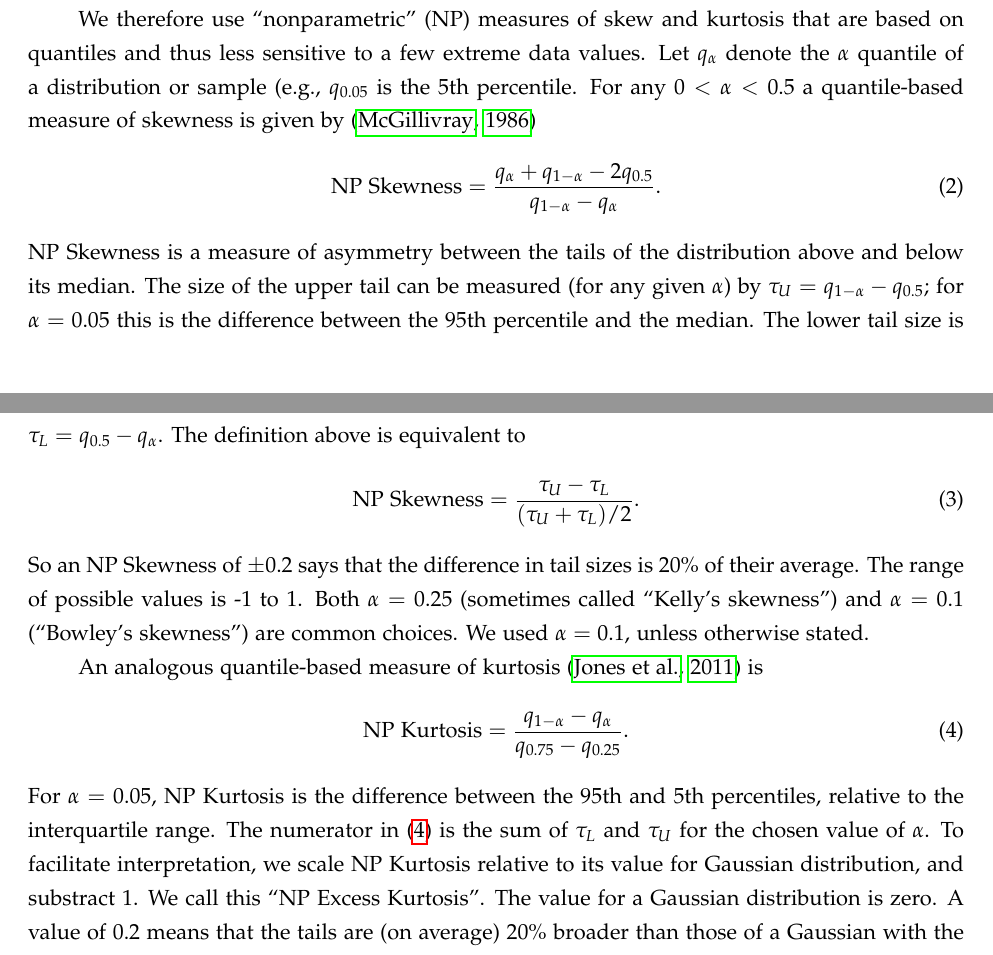
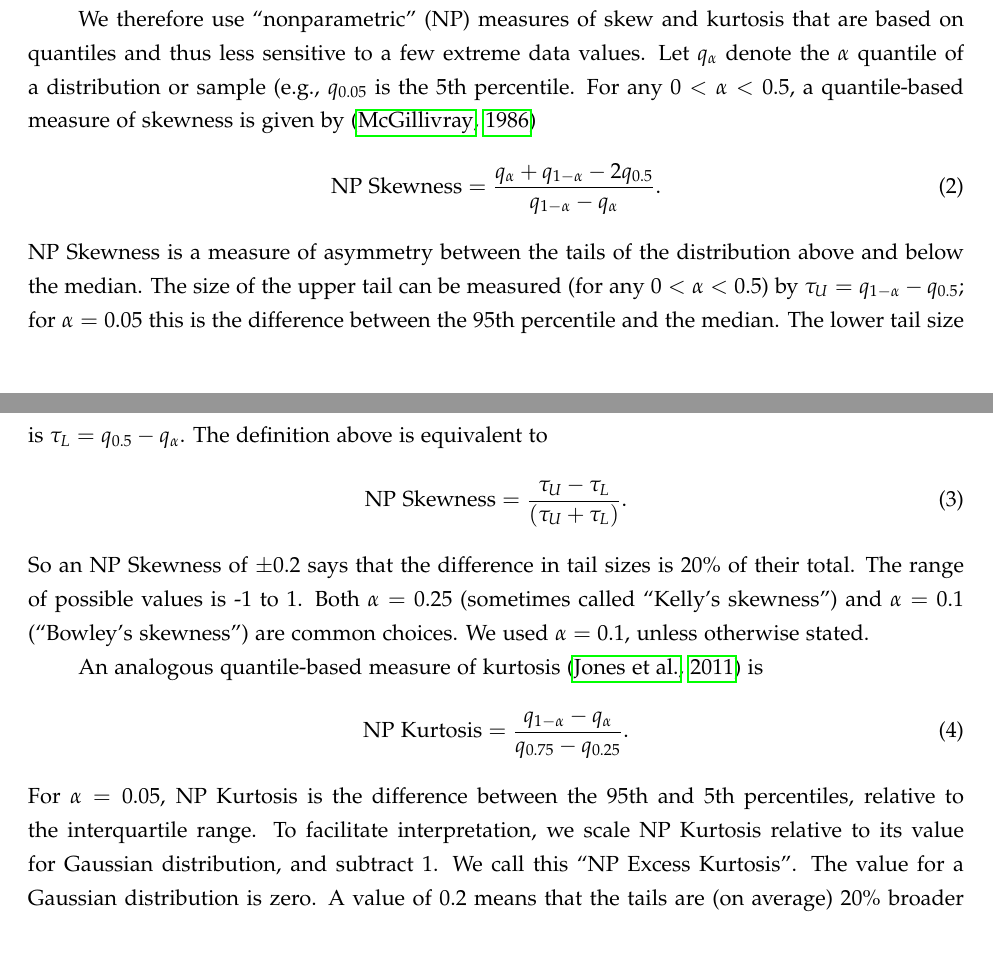
Before and after one commit to texmiller/IPM_size_transitions, a LaTeX document (manuscript/BetterGrowthModeling.tex): two parts of pages 7 and 8 of 39, joined at a grey line, cut so that both start at the same text, the shorter picture padded with empty space. Compiled offline with pdfLaTeX.

Commit message:
typo fix

```diff
--- a/manuscript/BetterGrowthModeling.tex
+++ b/manuscript/BetterGrowthModeling.tex
@@ -304,19 +304,19 @@ Figure drawn by script \texttt{NPmoments.R}}
 
 We therefore use ``nonparametric'' (NP) measures of skew and kurtosis that are based on quantiles and thus
 less sensitive to a few extreme data values. Let $q_\alpha$ denote the $\alpha$ quantile of a distribution or sample (e.g., $q_{0.05}$
-is the 5th percentile. For any $0 < \alpha < 0.5$ a quantile-based measure of skewness is given by \citep{mcgillivray-1986}
+is the 5th percentile. For any $0 < \alpha < 0.5$, a quantile-based measure of skewness is given by \citep{mcgillivray-1986}
 \be
 \mbox{NP Skewness} = \frac{q_\alpha + q_{1-\alpha} - 2 q_{0.5}}{q_{1-\alpha} - q_\alpha}.
 \ee
-NP Skewness is a measure of asymmetry between the tails of the distribution above and below its median. The size of the upper
-tail can be measured (for any given $\alpha$) by $\tau_U = q_{1-\alpha} - q_{0.5}$; for $\alpha=0.05$ this is the difference
+NP Skewness is a measure of asymmetry between the tails of the distribution above and below the median. The size of the upper
+tail can be measured (for any $0 < \alpha < 0.5$) by $\tau_U = q_{1-\alpha} - q_{0.5}$; for $\alpha=0.05$ this is the difference
 between the 95th percentile and the median. The lower tail size is $\tau_L = q_{0.5} - q_\alpha$. The definition above
 is equivalent to
 \be
-\mbox{NP Skewness} = \frac{\tau_U - \tau_L}{(\tau_U + \tau_L)/2}.
+\mbox{NP Skewness} = \frac{\tau_U - \tau_L}{(\tau_U + \tau_L)}.
 \label{eqn:NPskew}
 \ee
-So an NP Skewness of $\pm 0.2$ says that the difference in tail sizes is 20\% of their average. The range of possible values
+So an NP Skewness of $\pm 0.2$ says that the difference in tail sizes is 20\% of their total. The range of possible values
 is -1 to 1. Both $\alpha=0.25$ (sometimes called ``Kelly's skewness'') and $\alpha=0.1$ (``Bowley's skewness'')
 are common choices. We used $\alpha=0.1$, unless otherwise stated.
 
@@ -326,8 +326,7 @@ An analogous quantile-based measure of kurtosis \citep{jones-etal-1994} is
 \label{eqn:NPkurt}
 \ee
 For $\alpha=0.05$, NP Kurtosis is the difference between the 95th and 5th percentiles, relative to the interquartile range.
-The numerator in \eqref{eqn:NPkurt} is the sum of $\tau_L$ and $\tau_U$ for the chosen value of $\alpha$.
-To facilitate interpretation, we scale NP Kurtosis relative to its value for Gaussian distribution, and substract 1.
+To facilitate interpretation, we scale NP Kurtosis relative to its value for Gaussian distribution, and subtract 1.
 We call this ``NP Excess Kurtosis''. The value for a Gaussian distribution is zero. A value of 0.2 means that the tails
 are (on average) 20\% broader than those of a Gaussian with the same interquartile range, and a value of -0.2 means that the tails
 are (on average) 20\% narrower than a Gaussian with the same interquartile range. We calculate NP Kurtosis using $\alpha=0.05$
```
